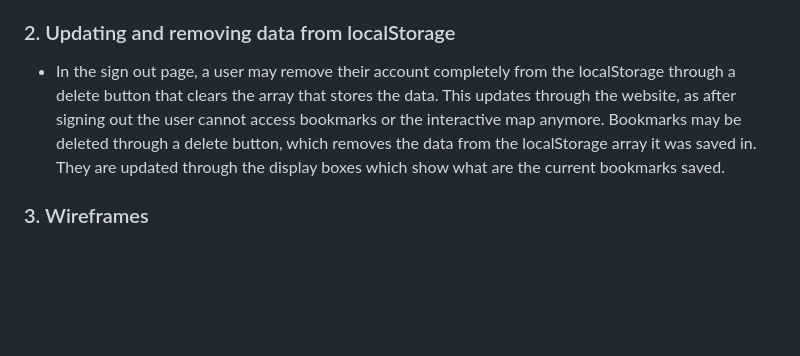
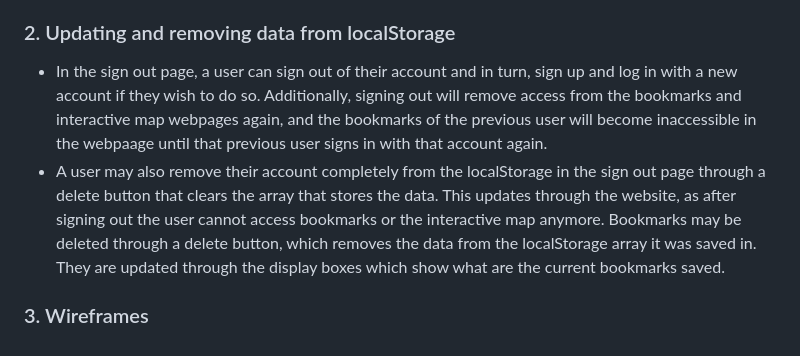
Before and after one commit to Liuz0429/WDProjBerylliumCabreraComia, a Markdown page: README.md, the part around the change. GitHub-like rendering; blank space fills up the shorter version.

Commit message:
weaffeawafwaf

```diff
--- a/README.md
+++ b/README.md
@@ -55,5 +55,6 @@
 ### 1. Design and narrative
 - The sign up page is the very first data saving in localStorage the user comes across, needing to sign up before they can use the interactive map and bookmark features of the website. There is also the sign out page where a user may remove their account completely from the localStorage. The purpose of this is to allow the user to save items using the bookmark feature, allowing them to store links to the items’ locations in localStorage. This is in order to make items on the website you intend to return to easier to find. It can be used to navigate the website easier, take note of specific characters or bosses, and so on.
 ### 2. Updating and removing data from localStorage
-- In the sign out page, a user may remove their account completely from the localStorage through a delete button that clears the array that stores the data. This updates through the website, as after signing out the user cannot access bookmarks or the interactive map anymore. Bookmarks may be deleted through a delete button, which removes the data from the localStorage array it was saved in. They are updated through the display boxes which show what are the current bookmarks saved.
+- In the sign out page, a user can sign out of their account and in turn, sign up and log in with a new account if they wish to do so. Additionally, signing out will remove access from the bookmarks and interactive map webpages again, and the bookmarks of the previous user will become inaccessible in the webpaage until that previous user signs in with that account again.
+- A user may also remove their account completely from the localStorage in the sign out page through a delete button that clears the array that stores the data. This updates through the website, as after signing out the user cannot access bookmarks or the interactive map anymore. Bookmarks may be deleted through a delete button, which removes the data from the localStorage array it was saved in. They are updated through the display boxes which show what are the current bookmarks saved.
 ### 3. Wireframes
```
